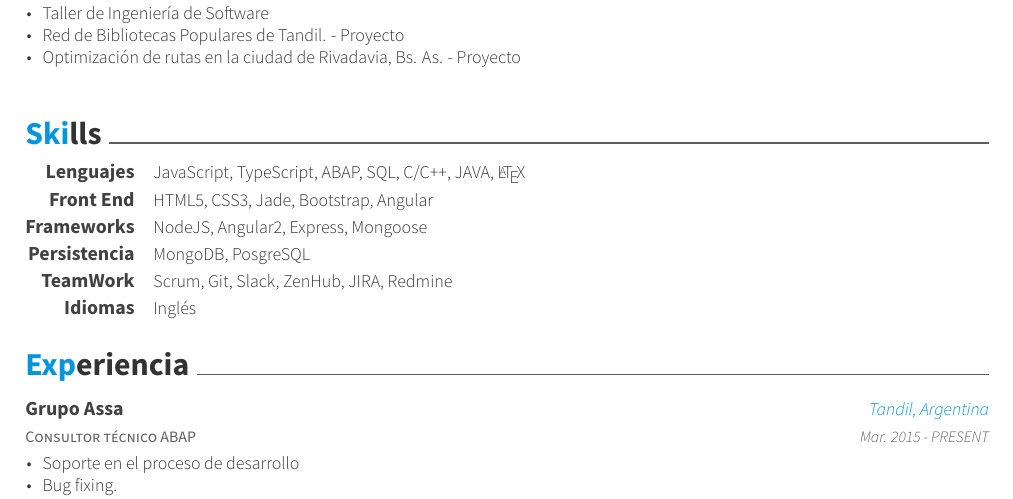
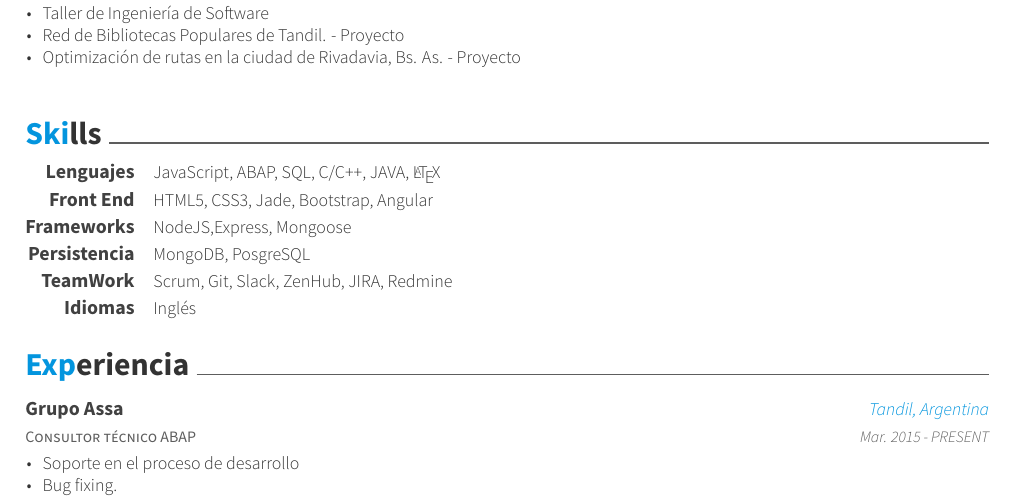
Before and after one commit to MatiasOS/cv, a LaTeX CV (esp/matias_oveja_smith.tex, which reads esp/cv-sections/skills.tex): part of the page, cut so that both start at the same text. The pictures show the PDF file esp/matias_oveja_smith.pdf that the author committed with the source.

Commit message:
#16 Removed Angular2 and typeScript

```diff
--- a/esp/cv-sections/skills.tex
+++ b/esp/cv-sections/skills.tex
@@ -14,7 +14,7 @@
 
 \cvskill
 {Lenguajes} % Category
-{JavaScript, TypeScript, ABAP, SQL, C/C++, JAVA, \LaTeX{} } % Skills
+{JavaScript, ABAP, SQL, C/C++, JAVA, \LaTeX{} } % Skills
 %------------------------------------------------
 
 \cvskill
@@ -24,7 +24,7 @@
 
 \cvskill
 {Frameworks} % Category
-{NodeJS, Angular2, Express, Mongoose} % Skills
+{NodeJS,Express, Mongoose} % Skills
 
 %------------------------------------------------
 
```
Also changed, not shown: eng/cv-sections/skills.tex (+2 -2 lines), eng/matias_oveja_smith.pdf, esp/matias_oveja_smith.pdf.
